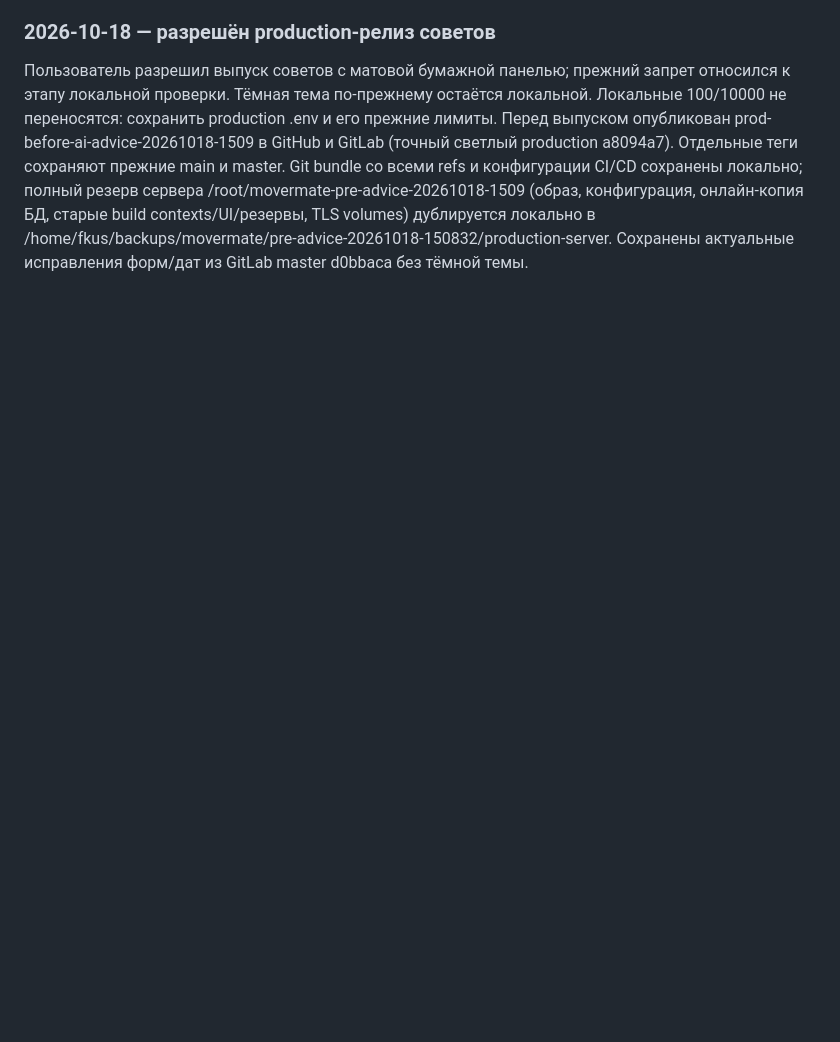
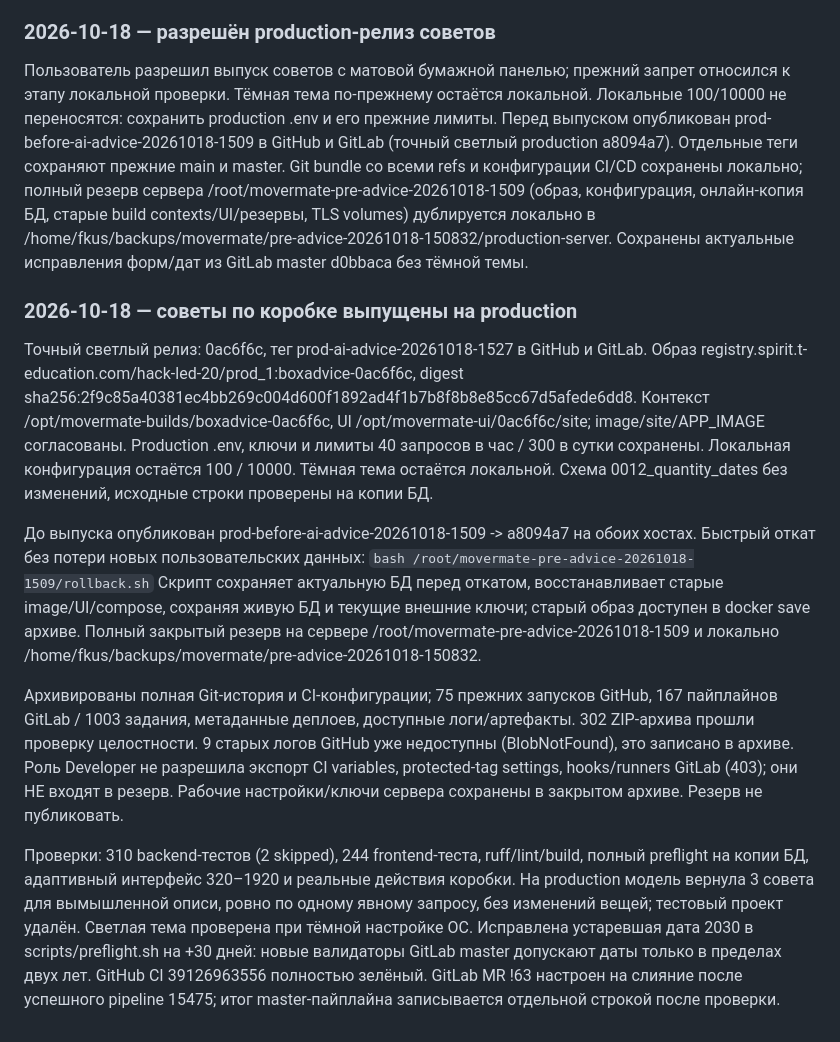
Before and after one commit to lesazizkin-blip/PROD, a Markdown page: docs/OPERATIONS.md, the part around the change. GitHub-like rendering; blank space fills up the shorter version.

Commit message:
Record verified advice production release and cross-host rollback backups

```diff
--- a/docs/OPERATIONS.md
+++ b/docs/OPERATIONS.md
@@ -278,3 +278,38 @@ Git bundle со всеми refs и конфигурации CI/CD сохране
 онлайн-копия БД, старые build contexts/UI/резервы, TLS volumes) дублируется локально
 в /home/fkus/backups/movermate/pre-advice-20261018-150832/production-server.
 Сохранены актуальные исправления форм/дат из GitLab master d0bbaca без тёмной темы.
+
+### 2026-10-18 — советы по коробке выпущены на production
+
+Точный светлый релиз: 0ac6f6c, тег prod-ai-advice-20261018-1527 в GitHub и GitLab.
+Образ registry.spirit.t-education.com/hack-led-20/prod_1:boxadvice-0ac6f6c,
+digest sha256:2f9c85a40381ec4bb269c004d600f1892ad4f1b7b8f8b8e85cc67d5afede6dd8.
+Контекст /opt/movermate-builds/boxadvice-0ac6f6c,
+UI /opt/movermate-ui/0ac6f6c/site; image/site/APP_IMAGE согласованы.
+Production .env, ключи и лимиты 40 запросов в час / 300 в сутки сохранены.
+Локальная конфигурация остаётся 100 / 10000. Тёмная тема остаётся локальной.
+Схема 0012_quantity_dates без изменений, исходные строки проверены на копии БД.
+
+До выпуска опубликован prod-before-ai-advice-20261018-1509 -> a8094a7 на обоих хостах.
+Быстрый откат без потери новых пользовательских данных:
+`bash /root/movermate-pre-advice-20261018-1509/rollback.sh`
+Скрипт сохраняет актуальную БД перед откатом, восстанавливает старые image/UI/compose,
+сохраняя живую БД и текущие внешние ключи; старый образ доступен в docker save архиве.
+Полный закрытый резерв на сервере /root/movermate-pre-advice-20261018-1509
+и локально /home/fkus/backups/movermate/pre-advice-20261018-150832.
+
+Архивированы полная Git-история и CI-конфигурации; 75 прежних запусков GitHub,
+167 пайплайнов GitLab / 1003 задания, метаданные деплоев, доступные логи/артефакты.
+302 ZIP-архива прошли проверку целостности. 9 старых логов GitHub уже недоступны
+(BlobNotFound), это записано в архиве. Роль Developer не разрешила экспорт CI variables,
+protected-tag settings, hooks/runners GitLab (403); они НЕ входят в резерв.
+Рабочие настройки/ключи сервера сохранены в закрытом архиве. Резерв не публиковать.
+
+Проверки: 310 backend-тестов (2 skipped), 244 frontend-теста, ruff/lint/build,
+полный preflight на копии БД, адаптивный интерфейс 320–1920 и реальные действия коробки.
+На production модель вернула 3 совета для вымышленной описи, ровно по одному явному
+запросу, без изменений вещей; тестовый проект удалён. Светлая тема проверена при
+тёмной настройке ОС. Исправлена устаревшая дата 2030 в scripts/preflight.sh на +30 дней:
+новые валидаторы GitLab master допускают даты только в пределах двух лет.
+GitHub CI 39126963556 полностью зелёный. GitLab MR !63 настроен на слияние после
+успешного pipeline 15475; итог master-пайплайна записывается отдельной строкой после проверки.
```
